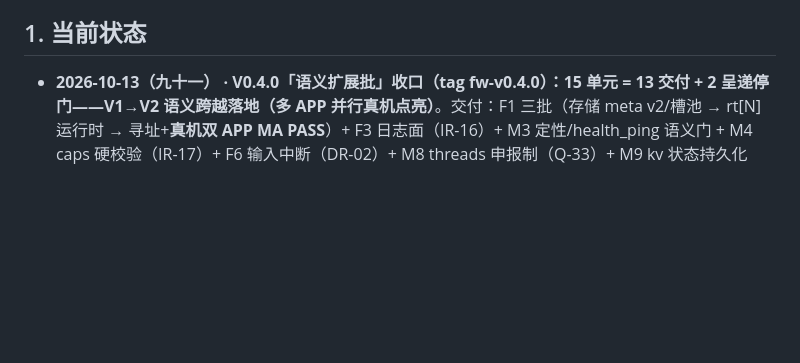
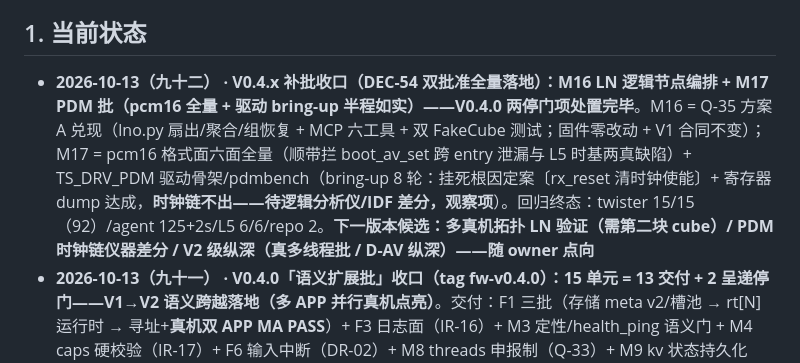
Before and after one commit to embalmer-Y/Tessera, a Markdown page: AGENTS.md, the part around the change. GitHub-like rendering; blank space fills up the shorter version.

Commit message:
AGENTS 状态：九十二——V0.4.x 补批收口（M16 LN + M17 PDM，DEC-54 双批准落地）

```diff
--- a/AGENTS.md
+++ b/AGENTS.md
@@ -6,6 +6,7 @@
 
 ## 1. 当前状态
 
+- **2026-10-13（九十二） · V0.4.x 补批收口（DEC-54 双批准全量落地）：M16 LN 逻辑节点编排 + M17 PDM 批（pcm16 全量 + 驱动 bring-up 半程如实）——V0.4.0 两停门项处置完毕**。M16 = Q-35 方案 A 兑现（lno.py 扇出/聚合/组恢复 + MCP 六工具 + 双 FakeCube 测试；固件零改动 + V1 合同不变）；M17 = pcm16 格式面六面全量（顺带拦 boot_av_set 跨 entry 泄漏与 L5 时基两真缺陷）+ TS_DRV_PDM 驱动骨架/pdmbench（bring-up 8 轮：挂死根因定案〔rx_reset 清时钟使能〕+ 寄存器 dump 达成，**时钟链不出——待逻辑分析仪/IDF 差分，观察项**）。回归终态：twister 15/15（92）/agent 125+2s/L5 6/6/repo 2。**下一版本候选：多真机拓扑 LN 验证（需第二块 cube）/ PDM 时钟链仪器差分 / V2 级纵深（真多线程批 / D-AV 纵深）——随 owner 点向**
 - **2026-10-13（九十一） · V0.4.0「语义扩展批」收口（tag fw-v0.4.0）：15 单元 = 13 交付 + 2 呈递停门——V1→V2 语义跨越落地（多 APP 并行真机点亮）**。交付：F1 三批（存储 meta v2/槽池 → rt[N] 运行时 → 寻址+**真机双 APP MA PASS**）+ F3 日志面（IR-16）+ M3 定性/health_ping 语义门 + M4 caps 硬校验（IR-17）+ F6 输入中断（DR-02）+ M8 threads 申报制（Q-33）+ M9 kv 状态持久化（DR-15）+ M10 push_prov（Q-34 A+）+ M11 丢失资产重建（tools/board 回归）+ M12 接缝价值裁剪（t_window IR-18 收口 + HTTP 门面；ACP/A2A 预留）。停门（V0.4.x 补批）：M13 逻辑节点（**Q-35**：建议 A = Agent 侧编排——固件零改动+合同不变）/ M14 PDM（**Q-36**：av pcm16 + TS_DRV_PDM 路径在档）。回归终态：twister 15/15（92）/agent 119+2s/L5 6/6/repo 2。**待 owner：Q-35/Q-36 裁决（批准即开补批）；下一版本候选随裁决定**
 - **2026-10-12（九十） · V0.4.0 语义扩展批连续开发：M3-M7c 七单元交付（F1 多 APP 并行真机点亮 = V2 核心语义里程碑）**——M3 LLM APP 死亡定案+health_ping 语义门/M4 caps 硬预校验（IR-17）/M5 输入中断驱动（DR-02，ISR 纯净钩子）/M6 存储面（槽池+meta v2+v1 迁移+per-entry 状态机）/M7 运行时并行（rt[N]+模块缓存数组化〔怪癖第四型〕+分账+广播+双实例 sim 测试，内存账 ~150KB/实例）/M7b 寻址（v2 信封 app 字段+apps 全景视图+Agent 同步）/M7c 真机（deploybench 槽池 4+512KB 池，双 APP 部署 slot1/3、双 ACTIVE、双流全判据 = **MA PASS**，证据 docs/evidence/ma_PASS_console.txt）。回归基线：twister 15/15（84）/agent 117+2s/L5 6/6。**余项：M8 threads/M9 状态持久化/M10 push_prov/M11 D-AV 消费端+ota/M12 接缝包/M13 逻辑节点/M14 PDM/M15 收口 tag fw-v0.4.0**
 - **2026-10-12（八十九） · V0.4.0「语义扩展批」开工（owner 裁决全量范围 = 调研 F1-F7 + A1-A8 + 质量债，F8 除外）+ M1/M2 双单元交付**：M1 = F1 多 APP 设计批（**Q-32 呈递停门**——六子项含每 APP 双槽乒乓保留/TEST 包延续性/fs_paths 收口，现状五面实测为据）；M2 = F3 日志面真实化（log 权限类 fail-closed + 全局窗口限速 TS_LOG_RATE_PER_S + 唯一日志路径 + TEST 自动授予——历史包零重打包）。twister 15/15（81，+1）/L5/agent 113 全绿。排期 = plan §11（M1-M15）。**待 owner：Q-32 裁决（批准后 M6/M7 实现批开工；M3-M5 小单元可先行）**
```
